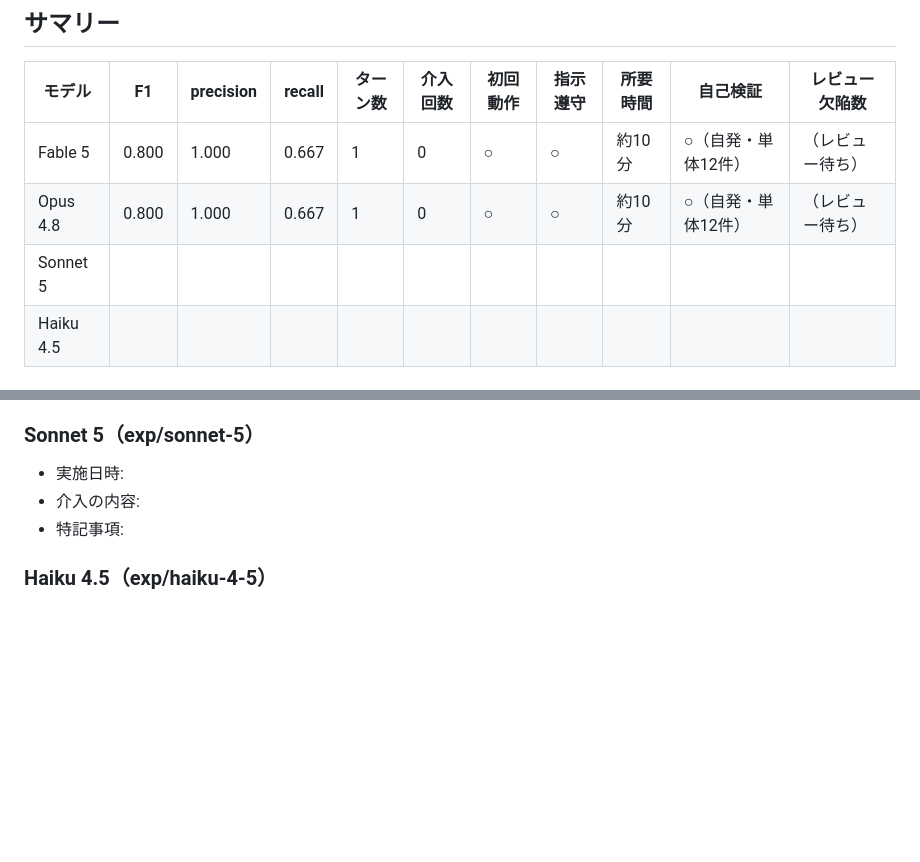
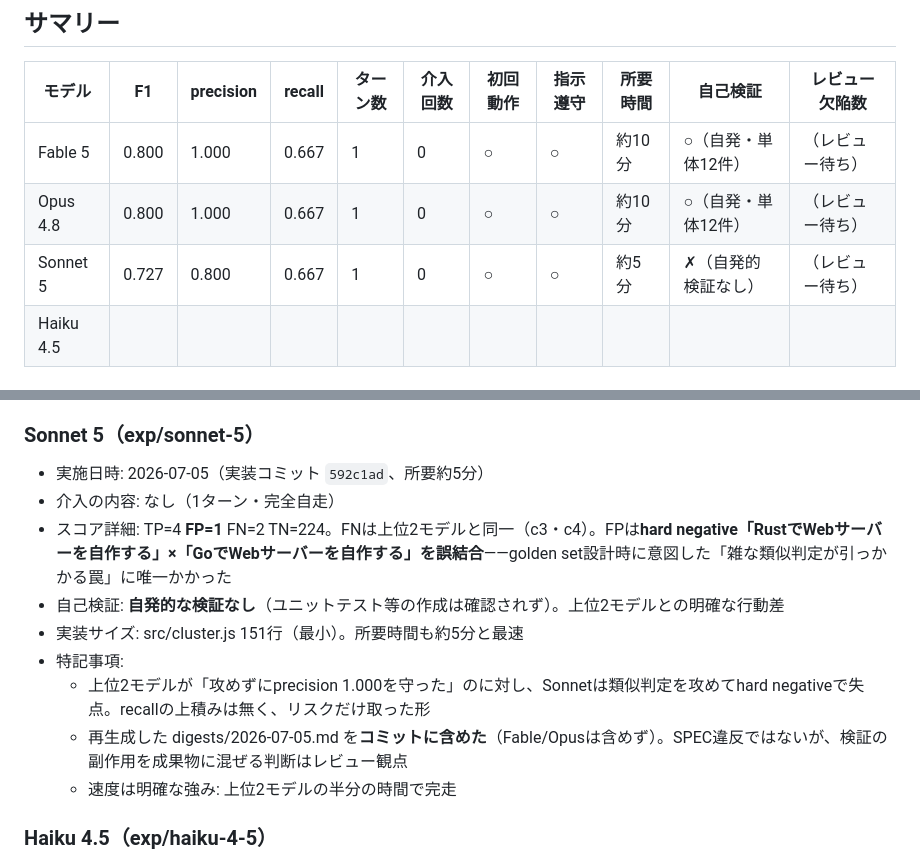
Before and after one commit to DanK217/IndiviNEWS, a Markdown page: experiment/RESULTS.md, 2 parts joined by grey strips. Drawn GitHub-style; blank space fills up the shorter version.

Commit message:
Record Sonnet 5 experiment results (F1=0.727, hard-negative FP, no self-verification)

```diff
--- a/experiment/RESULTS.md
+++ b/experiment/RESULTS.md
@@ -12,7 +12,7 @@
 |---|---|---|---|---|---|---|---|---|---|---|
 | Fable 5 | 0.800 | 1.000 | 0.667 | 1 | 0 | ○ | ○ | 約10分 | ○（自発・単体12件） | （レビュー待ち） |
 | Opus 4.8 | 0.800 | 1.000 | 0.667 | 1 | 0 | ○ | ○ | 約10分 | ○（自発・単体12件） | （レビュー待ち） |
-| Sonnet 5 | | | | | | | | | | |
+| Sonnet 5 | 0.727 | 0.800 | 0.667 | 1 | 0 | ○ | ○ | 約5分 | ✗（自発的検証なし） | （レビュー待ち） |
 | Haiku 4.5 | | | | | | | | | | |
 
 ## 実行ログ
@@ -43,9 +43,15 @@
 
 ### Sonnet 5（exp/sonnet-5）
 
-- 実施日時:
-- 介入の内容:
+- 実施日時: 2026-07-05（実装コミット `592c1ad`、所要約5分）
+- 介入の内容: なし（1ターン・完全自走）
+- スコア詳細: TP=4 **FP=1** FN=2 TN=224。FNは上位2モデルと同一（c3・c4）。FPは**hard negative「RustでWebサーバーを自作する」×「GoでWebサーバーを自作する」を誤結合**——golden set設計時に意図した「雑な類似判定が引っかかる罠」に唯一かかった
+- 自己検証: **自発的な検証なし**（ユニットテスト等の作成は確認されず）。上位2モデルとの明確な行動差
+- 実装サイズ: src/cluster.js 151行（最小）。所要時間も約5分と最速
 - 特記事項:
+  - 上位2モデルが「攻めずにprecision 1.000を守った」のに対し、Sonnetは類似判定を攻めてhard negativeで失点。recallの上積みは無く、リスクだけ取った形
+  - 再生成した digests/2026-07-05.md を**コミットに含めた**（Fable/Opusは含めず）。SPEC違反ではないが、検証の副作用を成果物に混ぜる判断はレビュー観点
+  - 速度は明確な強み: 上位2モデルの半分の時間で完走
 
 ### Haiku 4.5（exp/haiku-4-5）
 
```
